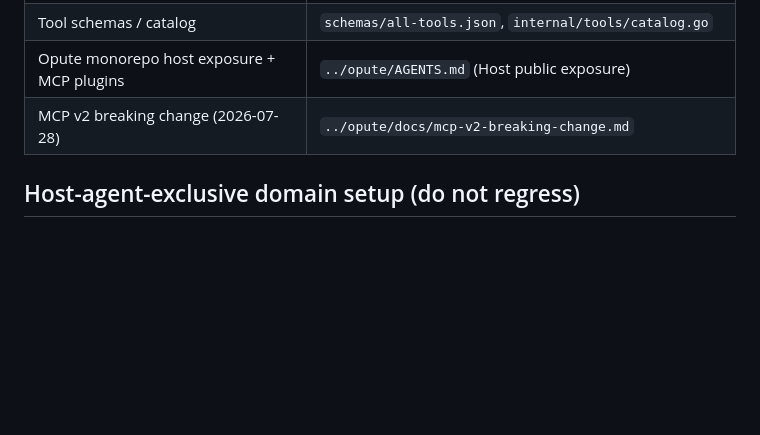
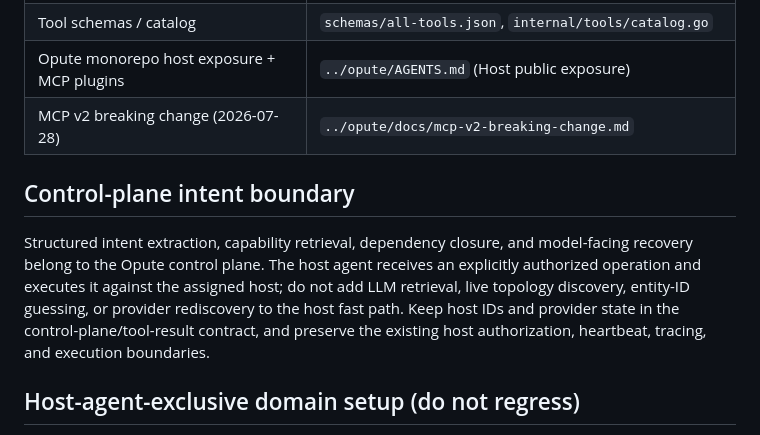
Before and after one commit to wunderous/host-agents, a Markdown page: AGENTS.md, the part around the change. Rendered like a GitHub page; blank space fills up the shorter version.

Commit message:
Document control-plane intent boundary

```diff
--- a/AGENTS.md
+++ b/AGENTS.md
@@ -24,6 +24,14 @@ Feature work is not complete while it exists only on a branch or worktree. Befor
 | Tool schemas / catalog | `schemas/all-tools.json`, `internal/tools/catalog.go` |
 | Opute monorepo host exposure + MCP plugins | `../opute/AGENTS.md` (Host public exposure) |
 | MCP v2 breaking change (2026-07-28) | `../opute/docs/mcp-v2-breaking-change.md` |
+
+## Control-plane intent boundary
+
+Structured intent extraction, capability retrieval, dependency closure, and model-facing recovery belong to the Opute
+control plane. The host agent receives an explicitly authorized operation and executes it against the assigned host;
+do not add LLM retrieval, live topology discovery, entity-ID guessing, or provider rediscovery to the host fast path.
+Keep host IDs and provider state in the control-plane/tool-result contract, and preserve the existing host authorization,
+heartbeat, tracing, and execution boundaries.
 
 ## Host-agent-exclusive domain setup (do not regress)
 
```
